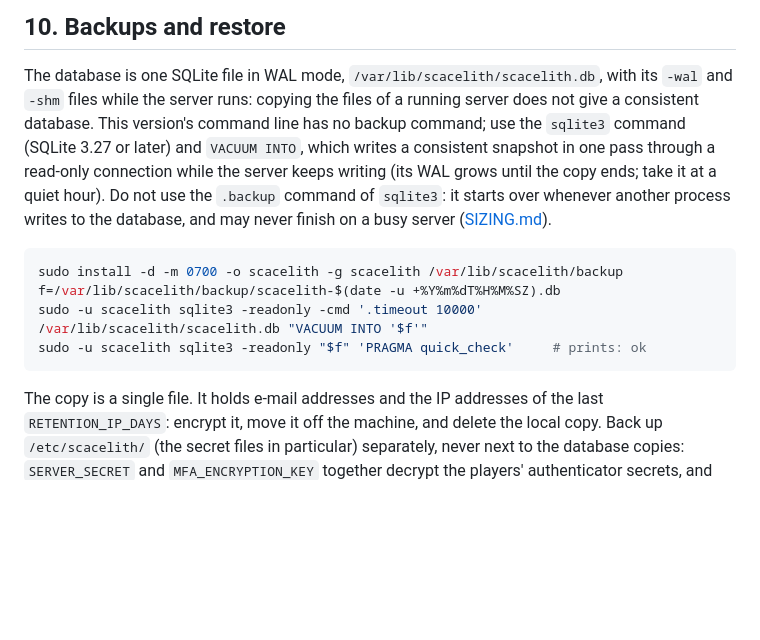
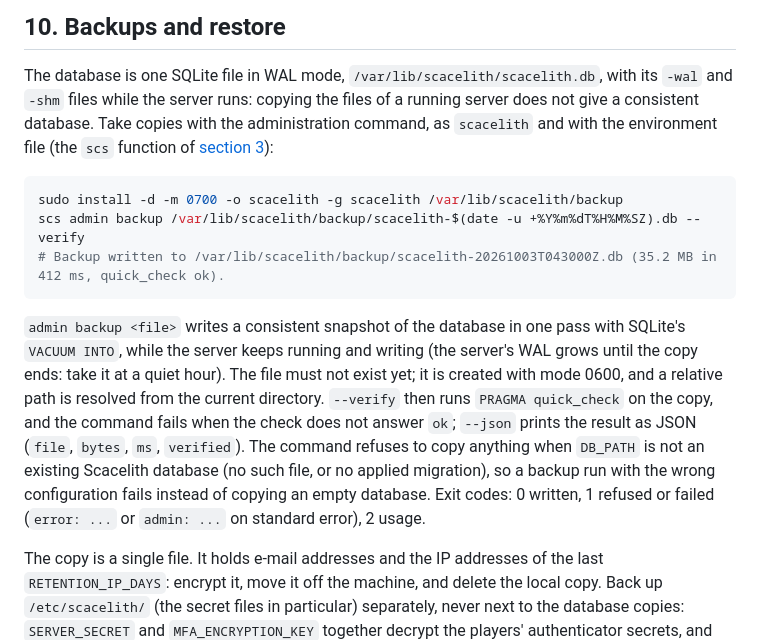
Before and after one commit to DarkCenobyte/scacelith-chess-server, a Markdown page: docs/DEPLOY.md, the part around one of its changes. Drawn GitHub-style; blank space fills up the shorter version.

````diff
--- a/docs/DEPLOY.md
+++ b/docs/DEPLOY.md
@@ -314,19 +314,24 @@ notice, reconnect by themselves, and their games in progress resume.
 
 The database is one SQLite file in WAL mode, `/var/lib/scacelith/scacelith.db`, with its `-wal`
 and `-shm` files while the server runs: copying the files of a running server does not give a
-consistent database. This version's command line has no backup command; use the `sqlite3`
-command (SQLite 3.27 or later) and `VACUUM INTO`, which writes a consistent snapshot in one pass
-through a read-only connection while the server keeps writing (its WAL grows until the copy
-ends; take it at a quiet hour). Do not use the `.backup` command of `sqlite3`: it starts over
-whenever another process writes to the database, and may never finish on a busy server
-([SIZING.md](SIZING.md#backups)).
+consistent database. Take copies with the administration command, as `scacelith` and with the
+environment file (the `scs` function of [section 3](#3-configuration)):
 
 ```sh
 sudo install -d -m 0700 -o scacelith -g scacelith /var/lib/scacelith/backup
-f=/var/lib/scacelith/backup/scacelith-$(date -u +%Y%m%dT%H%M%SZ).db
-sudo -u scacelith sqlite3 -readonly -cmd '.timeout 10000' /var/lib/scacelith/scacelith.db "VACUUM INTO '$f'"
-sudo -u scacelith sqlite3 -readonly "$f" 'PRAGMA quick_check'     # prints: ok
+scs admin backup /var/lib/scacelith/backup/scacelith-$(date -u +%Y%m%dT%H%M%SZ).db --verify
+# Backup written to /var/lib/scacelith/backup/scacelith-20261003T043000Z.db (35.2 MB in 412 ms, quick_check ok).
 ```
+
+`admin backup <file>` writes a consistent snapshot of the database in one pass with SQLite's
+`VACUUM INTO`, while the server keeps running and writing (the server's WAL grows until the copy
+ends: take it at a quiet hour). The file must not exist yet; it is created with mode 0600, and a
+relative path is resolved from the current directory. `--verify` then runs `PRAGMA quick_check`
+on the copy, and the command fails when the check does not answer `ok`; `--json` prints the
+result as JSON (`file`, `bytes`, `ms`, `verified`). The command refuses to copy anything when
+`DB_PATH` is not an existing Scacelith database (no such file, or no applied migration), so a
+backup run with the wrong configuration fails instead of copying an empty database. Exit codes:
+0 written, 1 refused or failed (`error: ...` or `admin: ...` on standard error), 2 usage.
 
 The copy is a single file. It holds e-mail addresses and the IP addresses of the last
 `RETENTION_IP_DAYS`: encrypt it, move it off the machine, and delete the local copy. Back up
````
Also changed, not shown: other parts of docs/DEPLOY.md (+34 -6 lines).
